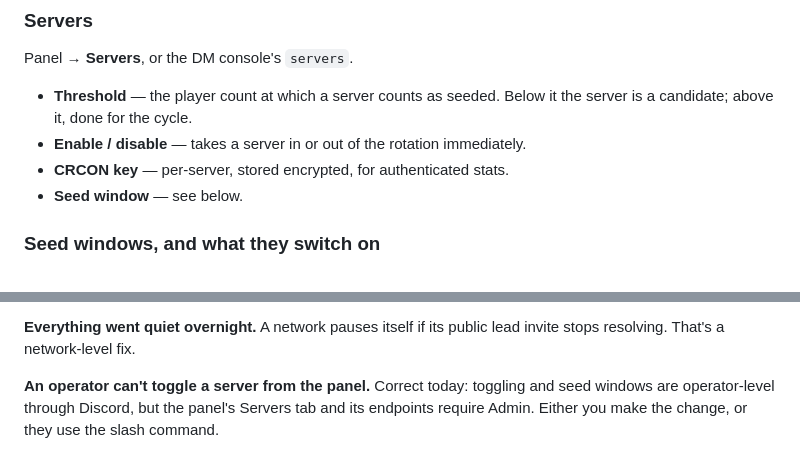
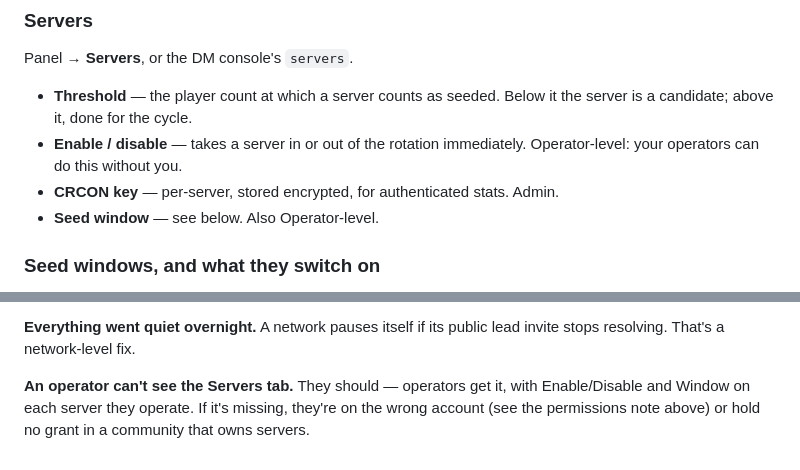
Before and after one commit to Cat-Tree-Gaming-L-L-C/fullobby-windows, a Markdown page: docs/ADMIN-GUIDE.md, 2 parts joined by grey strips. Rendered like a GitHub page.

```diff
--- a/docs/ADMIN-GUIDE.md
+++ b/docs/ADMIN-GUIDE.md
@@ -67,8 +67,9 @@ Panel → **Servers**, or the DM console's `servers`.
 - **Threshold** — the player count at which a server counts as seeded. Below it
   the server is a candidate; above it, done for the cycle.
 - **Enable / disable** — takes a server in or out of the rotation immediately.
-- **CRCON key** — per-server, stored encrypted, for authenticated stats.
-- **Seed window** — see below.
+  Operator-level: your operators can do this without you.
+- **CRCON key** — per-server, stored encrypted, for authenticated stats. Admin.
+- **Seed window** — see below. Also Operator-level.
 
 ### Seed windows, and what they switch on
 
@@ -177,7 +178,7 @@ invisible from inside Discord itself.
 **Everything went quiet overnight.** A network pauses itself if its public lead
 invite stops resolving. That's a network-level fix.
 
-**An operator can't toggle a server from the panel.** Correct today: toggling and
-seed windows are operator-level through Discord, but the panel's Servers tab and
-its endpoints require Admin. Either you make the change, or they use the slash
-command.
+**An operator can't see the Servers tab.** They should — operators get it, with
+Enable/Disable and Window on each server they operate. If it's missing, they're
+on the wrong account (see the permissions note above) or hold no grant in a
+community that owns servers.
```
Also changed, not shown: docs/OPERATOR-GUIDE.md (+11 -10 lines).
